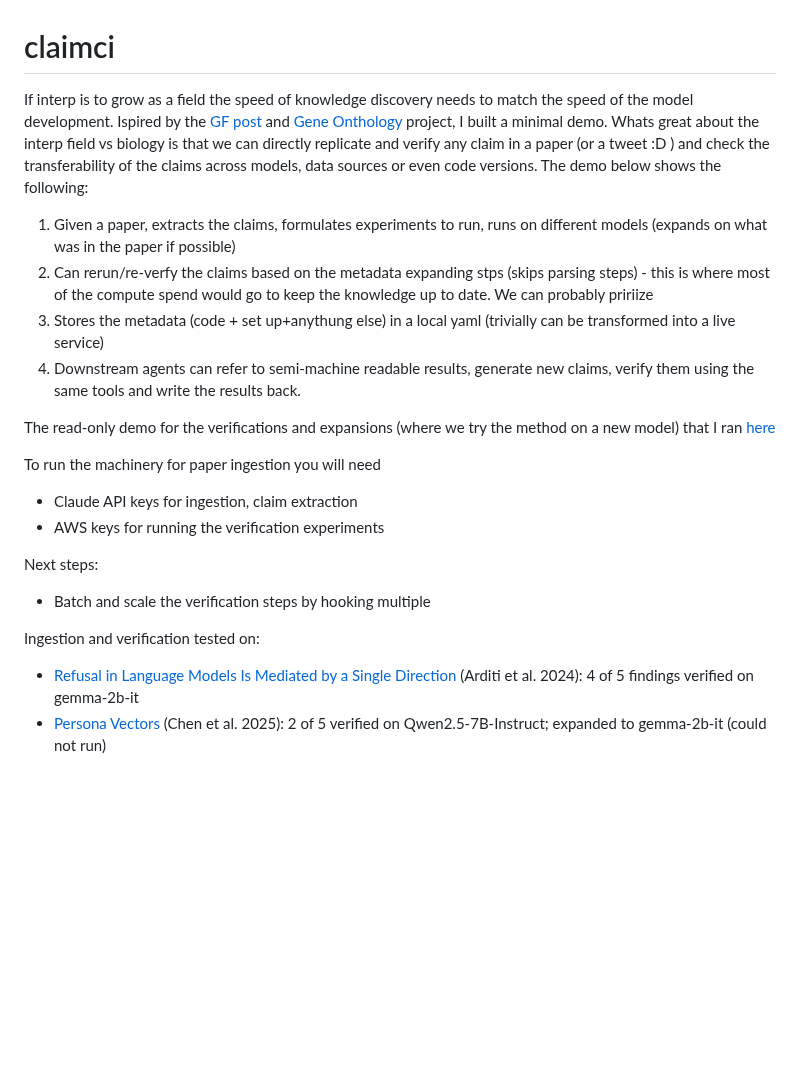
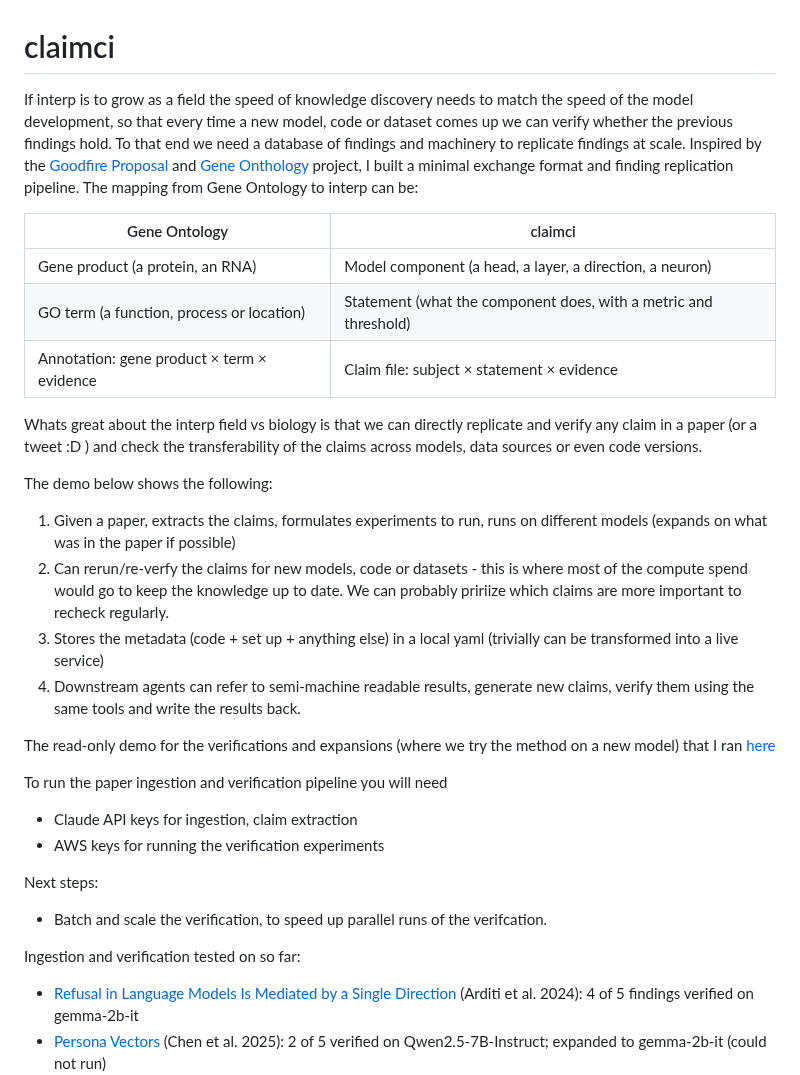
Before and after one commit to tumanian/interp_claim_lib, a Markdown page: README.md, the part around the change. Rendered like a GitHub page; blank space fills up the shorter version.

```diff
--- a/README.md
+++ b/README.md
@@ -1,16 +1,26 @@
 # claimci
 
-If interp is to grow as a field the speed of knowledge discovery needs to match the speed of the model development. Ispired by the [GF post](<GF post link>) and [Gene Onthology](https://geneontology.org/) project, I built a minimal demo. Whats great about the interp field  vs biology is that we can directly replicate and verify any claim in a paper (or  a tweet :D ) and check the transferability of the claims across models, data sources or even code versions.  The demo below shows the following:
+If interp is to grow as a field the speed of knowledge discovery needs to match the speed of the model development, so that every time a new model, code or dataset comes up we can verify whether the previous findings hold. To that end we need a database of findings and machinery to replicate findings at scale.  Inspired by the [Goodfire Proposal](<GF post link>) and [Gene Onthology](https://geneontology.org/) project, I built a minimal exchange format and finding replication pipeline. The mapping from Gene Ontology to interp can be:
+
+| Gene Ontology | claimci |
+|---|---|
+| Gene product (a protein, an RNA) | Model component (a head, a layer, a direction, a neuron) |
+| GO term (a function, process or location) | Statement (what the component does, with a metric and threshold) |
+| Annotation: gene product × term × evidence | Claim file: subject × statement × evidence |
+
+Whats great about the interp field  vs biology is that we can directly replicate and verify any claim in a paper (or  a tweet :D ) and check the transferability of the claims across models, data sources or even code versions.
+
+The demo below shows the following:
 
 1. Given a paper, extracts the claims, formulates experiments to run, runs on different models (expands on what was in the paper if possible)
-2. Can rerun/re-verfy the claims based on the metadata expanding stps (skips parsing steps) - this is where most of the compute spend would go to keep the knowledge up to date. We can probably pririize
-3.  Stores the metadata (code + set up+anythung else) in a local yaml (trivially can be transformed into  a live service)
+2. Can rerun/re-verfy the claims for new models, code or datasets - this is where most of the compute spend would go to keep the knowledge up to date. We can probably pririize which claims are more important to recheck regularly.
+3. Stores the metadata (code + set up + anything else) in a local yaml (trivially can be transformed into  a live service)
 4. Downstream agents can refer to semi-machine readable results, generate new claims, verify them using the same tools and write the results back.
 
 
 The read-only demo for the verifications and expansions (where we try the method on a new model) that I ran [here](https://tumanian.dev/interp_lib_demo/)
 
-To run the machinery for paper ingestion you will need
+To run the  paper ingestion and verification pipeline you will need
 
 * Claude API keys for ingestion, claim extraction
 * AWS keys for running the verification experiments
@@ -18,11 +28,11 @@ To run the machinery for paper ingestion you will need
 
 Next steps:
 
-* Batch and scale the verification steps by hooking multiple
+* Batch and scale the verification, to speed up parallel runs of the verifcation.
 
 
 
-Ingestion and verification tested on:
+Ingestion and verification tested on so far:
 - [Refusal in Language Models Is Mediated by a Single Direction](https://arxiv.org/abs/2406.11717) (Arditi et al. 2024): 4 of 5 findings verified on gemma-2b-it
 - [Persona Vectors](https://arxiv.org/abs/2507.21509) (Chen et al. 2025): 2 of 5 verified on Qwen2.5-7B-Instruct; expanded to gemma-2b-it (could not run)
 - [Linear Representations of Sentiment in Large Language Models](https://arxiv.org/abs/2310.15154) (Tigges et al. 2023): 2 of 4 verified on pythia-1.4b, 2 not reproduced
```
